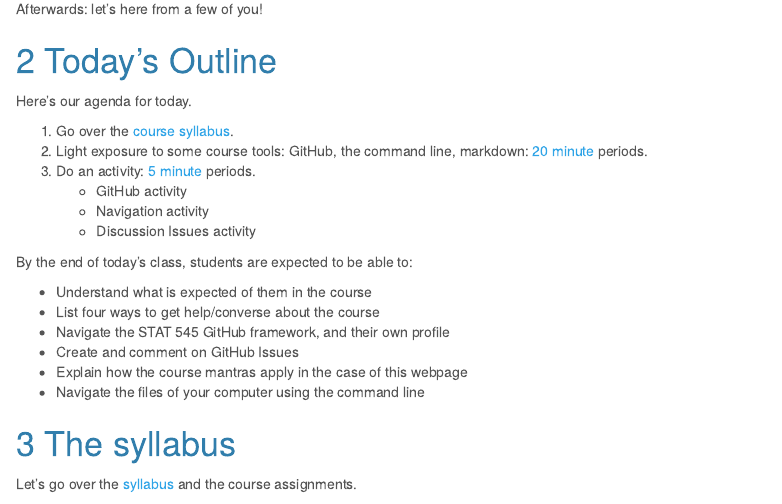
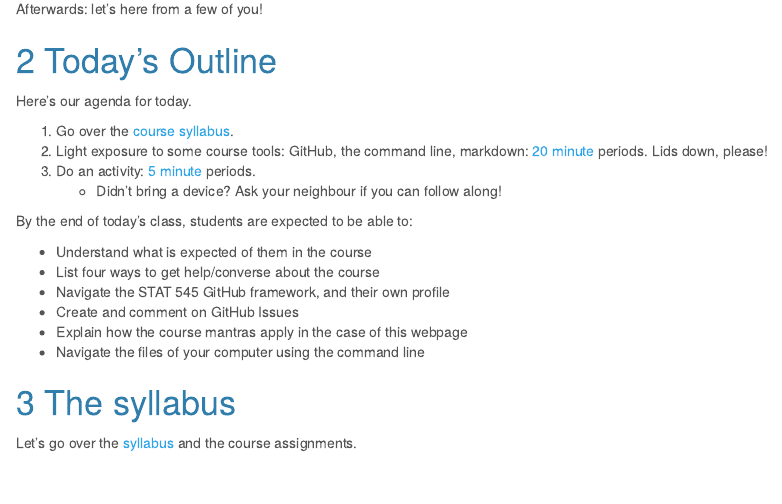
Before and after one commit to UBC-STAT/stat-545-guidebook, an R Markdown document (notes/cm001.Rmd): the page in a window 1100 px wide, from 2750 px down. The pictures show the output file notes/cm001.nb.html that the author committed with the source, opened offline.

Commit message:
finish up cm001

```diff
--- a/notes/cm001.Rmd
+++ b/notes/cm001.Rmd
@@ -62,11 +62,9 @@ Afterwards: let's here from a few of you!
 Here's our agenda for today.
 
 1. Go over the [course syllabus](http://stat545.com/Classroom).
-3. Light exposure to some course tools: GitHub, the command line, markdown: [20 minute](https://www.youtube.com/watch?v=kxGWsHYITAw) periods.
-2. Do an activity: [5 minute]() periods.
-    - GitHub activity
-    - Navigation activity
-    - Discussion Issues activity
+2. Light exposure to some course tools: GitHub, the command line, markdown: [20 minute](https://www.youtube.com/watch?v=kxGWsHYITAw) periods. Lids down, please!
+3. Do an activity: [5 minute](https://www.youtube.com/watch?v=MxQWLbdGLfE) periods.
+    - Didn't bring a device? Ask your neighbour if you can follow along!
 
 By the end of today's class, students are expected to be able to:
 
```
Also changed, not shown: notes/cm001.nb.html, 1 other file.
